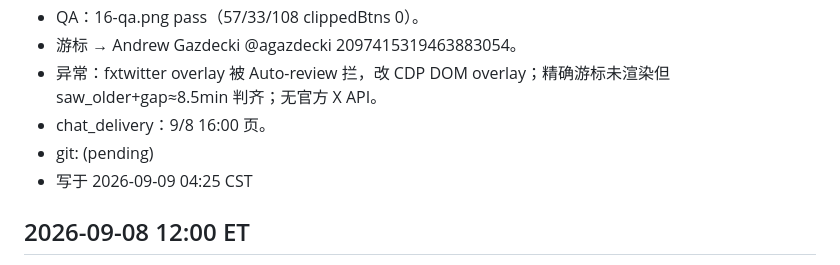
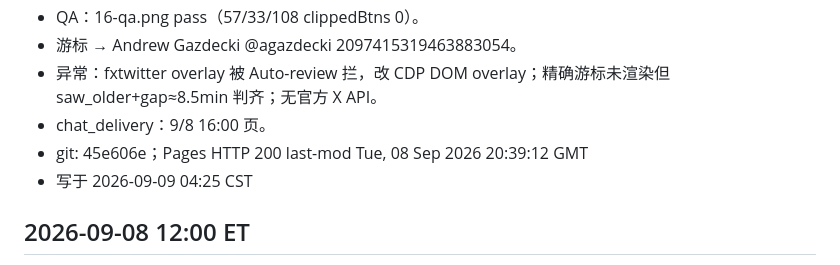
Before and after one commit to t512192641/x-following, a Markdown page: changelog.md, the part around the change. GitHub-like rendering.

Commit message:
docs: 16:00 changelog 补 git/Pages 证据

```diff
--- a/changelog.md
+++ b/changelog.md
@@ -9,7 +9,7 @@
 - 游标 → Andrew Gazdecki @agazdecki 2097415319463883054。
 - 异常：fxtwitter overlay 被 Auto-review 拦，改 CDP DOM overlay；精确游标未渲染但 saw_older+gap≈8.5min 判齐；无官方 X API。
 - chat_delivery：9/8 16:00 页。
-- git: (pending)
+- git: 45e606e；Pages HTTP 200 last-mod Tue, 08 Sep 2026 20:39:12 GMT
 - 写于 2026-09-09 04:25 CST
 
 ## 2026-09-08 12:00 ET
```
